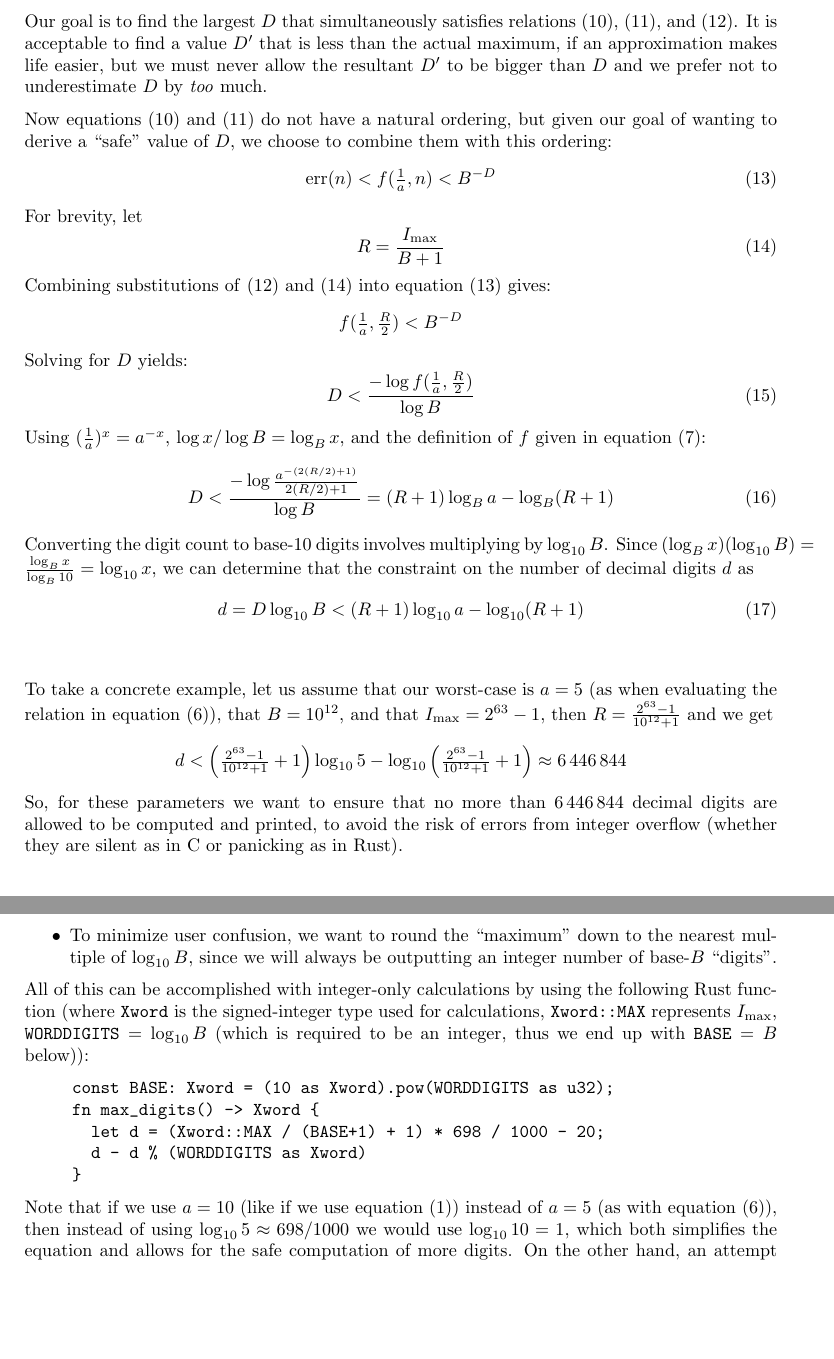
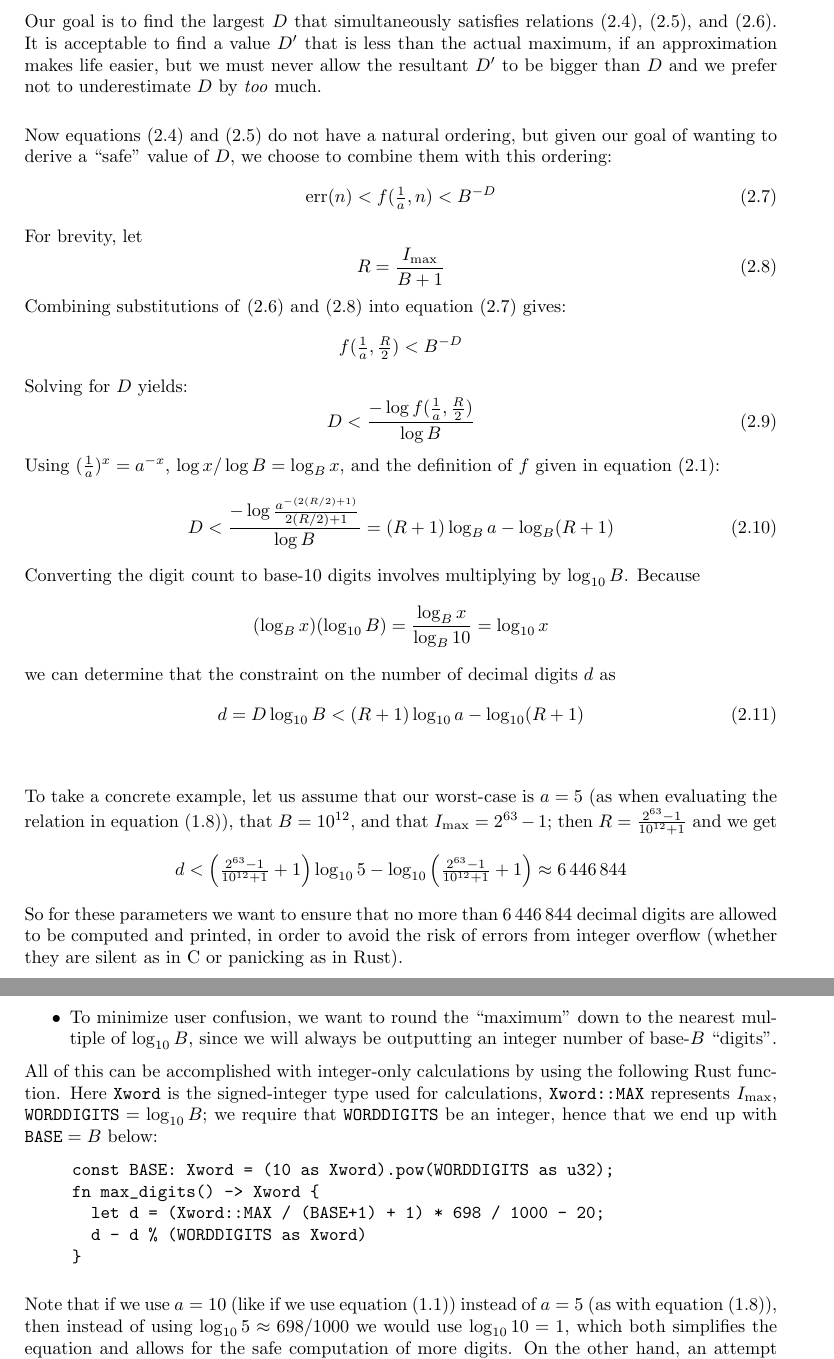
Before and after one commit to xedakini/tau, a LaTeX document (Theory.tex): two parts of pages 4 and 5 of 5, joined at a grey line, cut so that both start at the same text, the shorter picture padded with empty space. Compiled offline with pdfLaTeX.

Commit message:
Improve LaTeX formatting
* make better use of macros (defined or imported) rather than
  hand-tweaking in the body of the document
* in particular, customize chapter headings instead of using
  \chapter*{} and hand-entering the chapter number
* allow a few more equations to be numbered
* re-break lines to more consistently optimize for editing convenience,
  rather than whatever random criteria were used

```diff
--- a/Theory.tex
+++ b/Theory.tex
@@ -152,11 +166,13 @@ Solving for n yields:
 \vbreak
 Our goal is to find the largest $D$ that simultaneously satisfies
 relations \eqref{constraint-1}, \eqref{target}, and \eqref{n-terms}.
-It is acceptable to find a value $D'$ that is less than the actual maximum,
+It is acceptable to find a value $D'$
+that is less than the actual maximum,
 if an approximation makes life easier,
 but we must never allow the resultant $D'$ to be bigger than $D$
 and we prefer not to underestimate $D$ by \emph{too} much.
 
+\vextra
 Now equations \eqref{constraint-1} and \eqref{target}
 do not have a natural ordering,
 but given our goal of wanting to derive a ``safe'' value of $D$,
@@ -185,27 +199,30 @@ and the definition of $f$ given in equation~\eqref{function-f}:
 	< \frac{ -\log \frac{a^{-(2(R/2)+1)}}{2(R/2)+1} }{ \log B}
 	= (R+1) \log_B a - \log_B (R+1)
 \end{equation}
-Converting the digit count to base-10 digits involves multiplying
-by $\log_{10} B$.
-Since $(\log_B x)(\log_{10} B) = \frac{\log_B x}{\log_B 10} = \log_{10} x$,
+Converting the digit count to base-10 digits
+involves multiplying by $\log_{10} B$.
+Because
+  \[ (\log_B x)(\log_{10} B) = \frac{\log_B x}{\log_B 10} = \log_{10} x \]
 we can determine that the constraint on the number of decimal digits $d$ as
 \begin{equation}\label{d-constraint}
   d = D \log_{10} B < (R+1) \log_{10} a - \log_{10}(R+1)
 \end{equation}
 
 \vbreak
-To take a concrete example, let us assume that our worst-case is $a=5$
+To take a concrete example,
+let us assume that our worst-case is $a=5$
 (as when evaluating the relation in equation~\eqref{atan+5-239}),
-that $B=10^{12}$, and that $\Imax=2^{63}-1$,
+that $B=10^{12}$,
+and that $\Imax=2^{63}-1$;
 then $R = \frac{2^{63}-1}{10^{12}+1}$
 and we get
   \[ d
      < \left(\tfrac{2^{63}-1}{10^{12}+1} + 1\right) \log_{10} 5 - \log_{10} \left(\tfrac{2^{63}-1}{10^{12}+1} + 1\right)
      \approx 6\,446\,844
   \]
-So, for these parameters we want to ensure that no more than
+So for these parameters we want to ensure that no more than
 $6\,446\,844$ decimal digits are allowed to be computed and printed,
-to avoid the risk of errors from integer overflow
+in order to avoid the risk of errors from integer overflow
 (whether they are silent as in C or panicking as in Rust).
 
 \vbreak
@@ -217,24 +234,27 @@ Some further adjustments:
     in equation~\eqref{d-constraint} by a little bit,
     as this would lower the bound on $d$ by a little bit.
     The largest $\Imax$ supported by the code
-    (due to its use of libdivide, which only supports 32- and 64- bit
-    integers)
+    (due to its use of libdivide,
+    which only supports 32- and 64- bit integers)
     is $2^{63}-1$,
-    and $\log_{10} 2^{63} < 20$, so we can safely
-    substitute 20 for this term, regardless of what
-    the actual $\Imax$ and $B$ used might be.
-  \item We are assuming that our worst case is $a=5$, so $\log_{10} a > 0.698$.
+    and $\log_{10} 2^{63} < 20$,
+    so we can safely substitute 20 for this term,
+    regardless of what the actual $\Imax$ and $B$ used might be.
+  \item We are assuming that our worst case is $a=5$,
+    so $\log_{10} a > 0.698$.
   \item To minimize user confusion, we want to round the ``maximum''
-    down to the nearest multiple of $\log_{10} B$, since we will always
-    be outputting an integer number of base-$B$ ``digits''.
+    down to the nearest multiple of $\log_{10} B$,
+    since we will always be outputting
+    an integer number of base-$B$ ``digits''.
 \end{itemize}
 All of this can be accomplished with integer-only calculations
-by using the following Rust function
-(where
+by using the following Rust function.
+Here
 \texttt{Xword} is the signed-integer type used for calculations,
 \texttt{Xword::MAX} represents $\Imax$,
-$\texttt{WORDDIGITS} = \log_{10} B$ (which is required to be an integer,
-thus we end up with $\texttt{BASE} = B$ below)):
+$\texttt{WORDDIGITS} = \log_{10} B$;
+we require that \texttt{WORDDIGITS} be an integer,
+hence that we end up with $\texttt{BASE} = B$ below:
 \begin{verbatim}
      const BASE: Xword = (10 as Xword).pow(WORDDIGITS as u32);
      fn max_digits() -> Xword {
@@ -243,24 +263,25 @@ thus we end up with $\texttt{BASE} = B$ below)):
      }
 \end{verbatim}
 
+\vextra
 Note that if we use $a=10$
-(like if we use
-equation~\eqref{atan+10-239-515})
-instead of $a=5$ (as with equation~\eqref{atan+5-239}),
+(like if we use equation~\eqref{atan+10-239-515})
+instead of $a=5$
+(as with equation~\eqref{atan+5-239}),
 then instead of using $\log_{10}5 \approx 698/1000$
 we would use $\log_{10} 10 = 1$,
 which both simplifies the equation and allows for the safe
 computation of more digits.
 On the other hand, an attempt to compute $\atan(1)$ directly
 using the Taylor series would involve multiplying by
-$\log_{10} 1 = 0$ --- thus we would not be assured of
-being able to accurately compute \emph{any} digits
+$\log_{10} 1 = 0$ --- thus we would
+not be assured of being able
+to accurately compute \emph{any} digits
 of the result before encountering integer overflow
 in some intermediate calculation;
 this is one of the reasons we seek and use a mathematically
 equivalent calculation which is more numerically stable
-(the other reason is that even if we had infinite-precision
-variables, the rate of convergence for a raw $\atan(1)$
-is much too slow).
+(the other reason is that even if we had infinite-precision variables,
+the rate of convergence for a raw $\atan(1)$ is much too slow).
 
 \end{document}
```
Also changed, not shown: Theory.pdf, Theory.tex (88 more changed lines).
